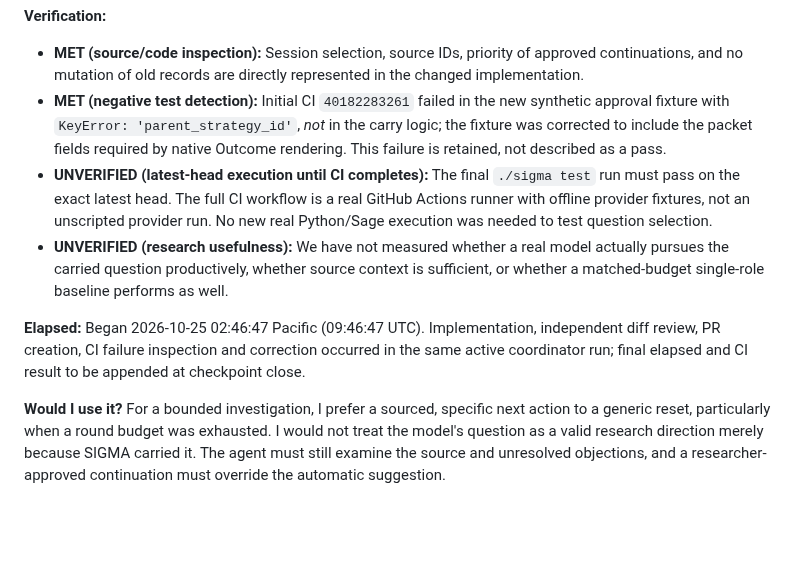
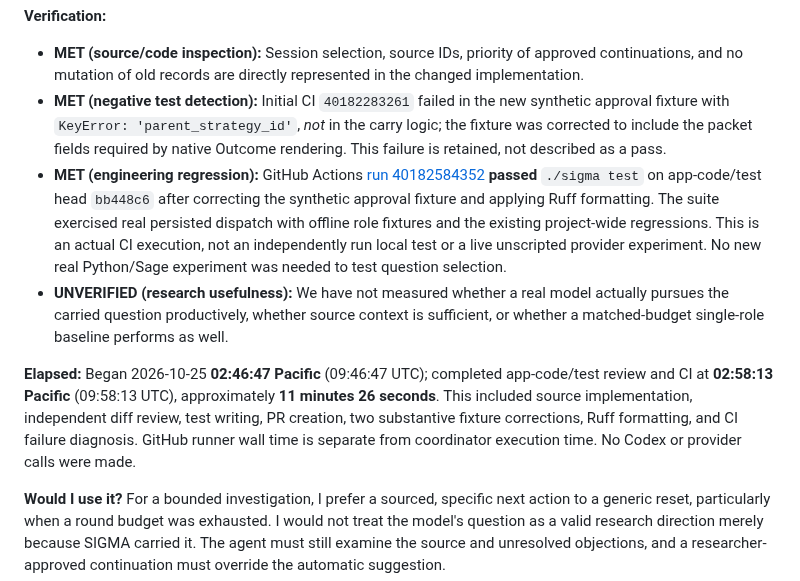
Before and after one commit to bkramerext/sigma, a Markdown page: docs/evaluations/coordinator_research_work.md, the part around the change. GitHub-like rendering; blank space fills up the shorter version.

Commit message:
Record passing Increment 8 CI and actual coordinator elapsed time

```diff
--- a/docs/evaluations/coordinator_research_work.md
+++ b/docs/evaluations/coordinator_research_work.md
@@ -15,10 +15,10 @@
 **Verification:**
 - **MET (source/code inspection):** Session selection, source IDs, priority of approved continuations, and no mutation of old records are directly represented in the changed implementation.
 - **MET (negative test detection):** Initial CI `40182283261` failed in the new synthetic approval fixture with `KeyError: 'parent_strategy_id'`, *not* in the carry logic; the fixture was corrected to include the packet fields required by native Outcome rendering. This failure is retained, not described as a pass.
-- **UNVERIFIED (latest-head execution until CI completes):** The final `./sigma test` run must pass on the exact latest head. The full CI workflow is a real GitHub Actions runner with offline provider fixtures, not an unscripted provider run. No new real Python/Sage execution was needed to test question selection.
+- **MET (engineering regression):** GitHub Actions [run 40182584352](https://github.com/bkramerext/sigma/actions/runs/40182584352) **passed** `./sigma test` on app-code/test head `bb448c6` after correcting the synthetic approval fixture and applying Ruff formatting. The suite exercised real persisted dispatch with offline role fixtures and the existing project-wide regressions. This is an actual CI execution, not an independently run local test or a live unscripted provider experiment. No new real Python/Sage experiment was needed to test question selection.
 - **UNVERIFIED (research usefulness):** We have not measured whether a real model actually pursues the carried question productively, whether source context is sufficient, or whether a matched-budget single-role baseline performs as well.
 
-**Elapsed:** Began 2026-10-25 02:46:47 Pacific (09:46:47 UTC). Implementation, independent diff review, PR creation, CI failure inspection and correction occurred in the same active coordinator run; final elapsed and CI result to be appended at checkpoint close.
+**Elapsed:** Began 2026-10-25 **02:46:47 Pacific** (09:46:47 UTC); completed app-code/test review and CI at **02:58:13 Pacific** (09:58:13 UTC), approximately **11 minutes 26 seconds**. This included source implementation, independent diff review, test writing, PR creation, two substantive fixture corrections, Ruff formatting, and CI failure diagnosis. GitHub runner wall time is separate from coordinator execution time. No Codex or provider calls were made.
 
 **Would I use it?** For a bounded investigation, I prefer a sourced, specific next action to a generic reset, particularly when a round budget was exhausted. I would not treat the model's question as a valid research direction merely because SIGMA carried it. The agent must still examine the source and unresolved objections, and a researcher-approved continuation must override the automatic suggestion.
 
```
